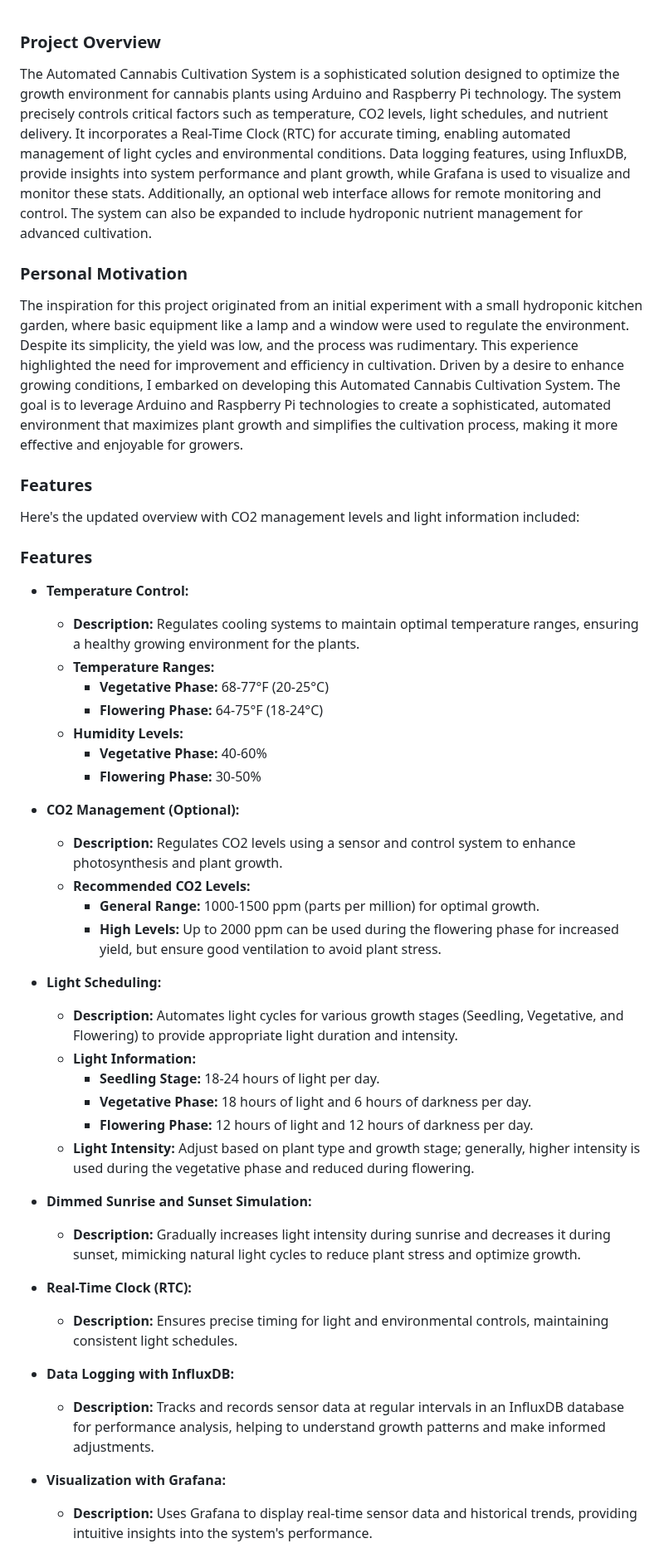
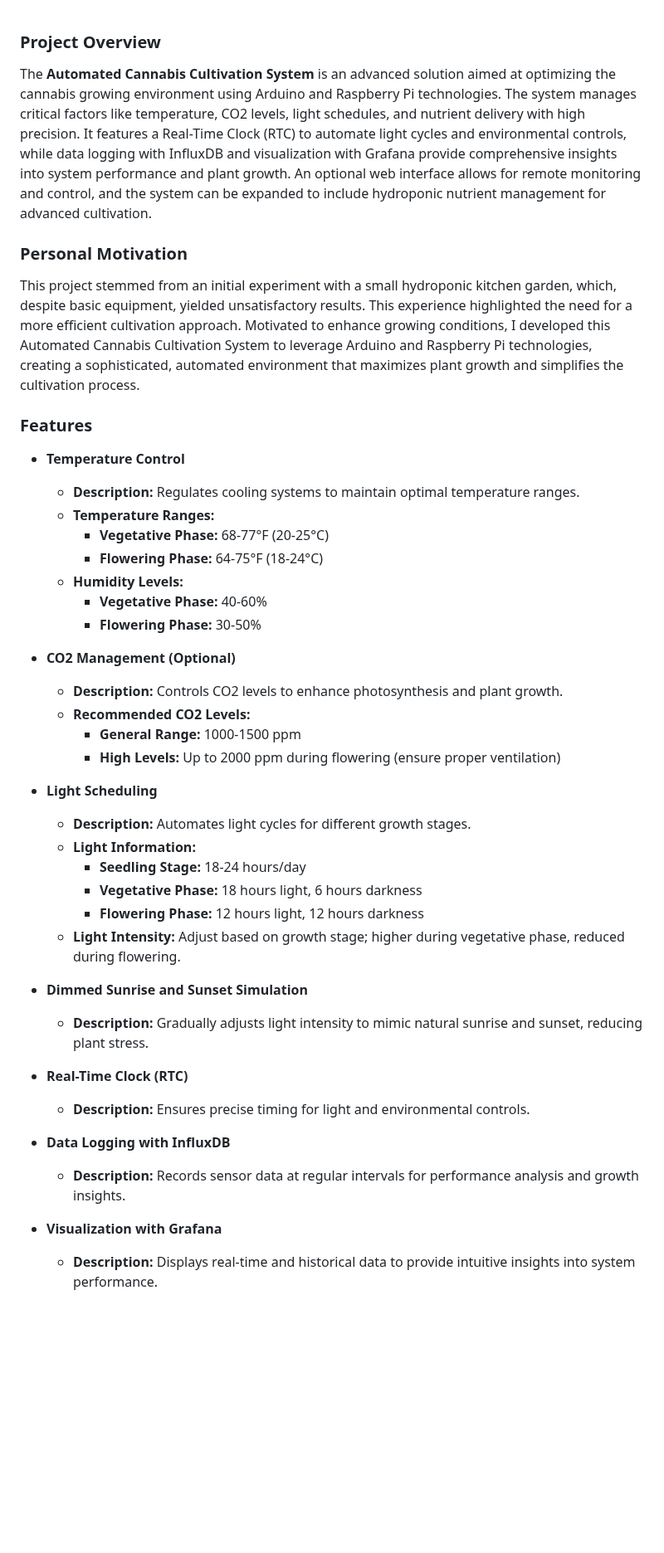
Before and after one commit to dr-cannabotics/canna_control, a Markdown page: README.md, the part around one of its changes. Shown at 83% size. Drawn GitHub-style; blank space fills up the shorter version.

```diff
--- a/README.md
+++ b/README.md
@@ -1,19 +1,15 @@
 ### Project Overview
 
-The Automated Cannabis Cultivation System is a sophisticated solution designed to optimize the growth environment for cannabis plants using Arduino and Raspberry Pi technology. The system precisely controls critical factors such as temperature, CO2 levels, light schedules, and nutrient delivery. It incorporates a Real-Time Clock (RTC) for accurate timing, enabling automated management of light cycles and environmental conditions. Data logging features, using InfluxDB, provide insights into system performance and plant growth, while Grafana is used to visualize and monitor these stats. Additionally, an optional web interface allows for remote monitoring and control. The system can also be expanded to include hydroponic nutrient management for advanced cultivation.
+The **Automated Cannabis Cultivation System** is an advanced solution aimed at optimizing the cannabis growing environment using Arduino and Raspberry Pi technologies. The system manages critical factors like temperature, CO2 levels, light schedules, and nutrient delivery with high precision. It features a Real-Time Clock (RTC) to automate light cycles and environmental controls, while data logging with InfluxDB and visualization with Grafana provide comprehensive insights into system performance and plant growth. An optional web interface allows for remote monitoring and control, and the system can be expanded to include hydroponic nutrient management for advanced cultivation.
 
 ### Personal Motivation
 
-The inspiration for this project originated from an initial experiment with a small hydroponic kitchen garden, where basic equipment like a lamp and a window were used to regulate the environment. Despite its simplicity, the yield was low, and the process was rudimentary. This experience highlighted the need for improvement and efficiency in cultivation. Driven by a desire to enhance growing conditions, I embarked on developing this Automated Cannabis Cultivation System. The goal is to leverage Arduino and Raspberry Pi technologies to create a sophisticated, automated environment that maximizes plant growth and simplifies the cultivation process, making it more effective and enjoyable for growers.
+This project stemmed from an initial experiment with a small hydroponic kitchen garden, which, despite basic equipment, yielded unsatisfactory results. This experience highlighted the need for a more efficient cultivation approach. Motivated to enhance growing conditions, I developed this Automated Cannabis Cultivation System to leverage Arduino and Raspberry Pi technologies, creating a sophisticated, automated environment that maximizes plant growth and simplifies the cultivation process.
 
 ### Features
 
-Here's the updated overview with CO2 management levels and light information included:
-
-### Features
-
-- **Temperature Control:**
-  - **Description:** Regulates cooling systems to maintain optimal temperature ranges, ensuring a healthy growing environment for the plants.
+- **Temperature Control**
+  - **Description:** Regulates cooling systems to maintain optimal temperature ranges.
   - **Temperature Ranges:**
     - **Vegetative Phase:** 68-77°F (20-25°C)
     - **Flowering Phase:** 64-75°F (18-24°C)
@@ -21,29 +17,29 @@ Here's the updated overview with CO2 management levels and light information inc
     - **Vegetative Phase:** 40-60%
     - **Flowering Phase:** 30-50%
 
-- **CO2 Management (Optional):**
-  - **Description:** Regulates CO2 levels using a sensor and control system to enhance photosynthesis and plant growth.
+- **CO2 Management (Optional)**
+  - **Description:** Controls CO2 levels to enhance photosynthesis and plant growth.
   - **Recommended CO2 Levels:**
-    - **General Range:** 1000-1500 ppm (parts per million) for optimal growth.
-    - **High Levels:** Up to 2000 ppm can be used during the flowering phase for increased yield, but ensure good ventilation to avoid plant stress.
+    - **General Range:** 1000-1500 ppm
+    - **High Levels:** Up to 2000 ppm during flowering (ensure proper ventilation)
 
-- **Light Scheduling:**
-  - **Description:** Automates light cycles for various growth stages (Seedling, Vegetative, and Flowering) to provide appropriate light duration and intensity.
+- **Light Scheduling**
+  - **Description:** Automates light cycles for different growth stages.
   - **Light Information:**
-    - **Seedling Stage:** 18-24 hours of light per day.
-    - **Vegetative Phase:** 18 hours of light and 6 hours of darkness per day.
-    - **Flowering Phase:** 12 hours of light and 12 hours of darkness per day.
-  - **Light Intensity:** Adjust based on plant type and growth stage; generally, higher intensity is used during the vegetative phase and reduced during flowering.
+    - **Seedling Stage:** 18-24 hours/day
+    - **Vegetative Phase:** 18 hours light, 6 hours darkness
+    - **Flowering Phase:** 12 hours light, 12 hours darkness
+  - **Light Intensity:** Adjust based on growth stage; higher during vegetative phase, reduced during flowering.
 
-- **Dimmed Sunrise and Sunset Simulation:**
-  - **Description:** Gradually increases light intensity during sunrise and decreases it during sunset, mimicking natural light cycles to reduce plant stress and optimize growth.
+- **Dimmed Sunrise and Sunset Simulation**
+  - **Description:** Gradually adjusts light intensity to mimic natural sunrise and sunset, reducing plant stress.
 
-- **Real-Time Clock (RTC):**
-  - **Description:** Ensures precise timing for light and environmental controls, maintaining consistent light schedules.
+- **Real-Time Clock (RTC)**
+  - **Description:** Ensures precise timing for light and environmental controls.
 
-- **Data Logging with InfluxDB:**
-  - **Description:** Tracks and records sensor data at regular intervals in an InfluxDB database for performance analysis, helping to understand growth patterns and make informed adjustments.
+- **Data Logging with InfluxDB**
+  - **Description:** Records sensor data at regular intervals for performance analysis and growth insights.
 
-- **Visualization with Grafana:**
-  - **Description:** Uses Grafana to display real-time sensor data and historical trends, providing intuitive insights into the system's performance.
+- **Visualization with Grafana**
+  - **Description:** Displays real-time and historical data to provide intuitive insights into system performance.
 
```
Also changed, not shown: other parts of README.md (+40 -50 lines).
